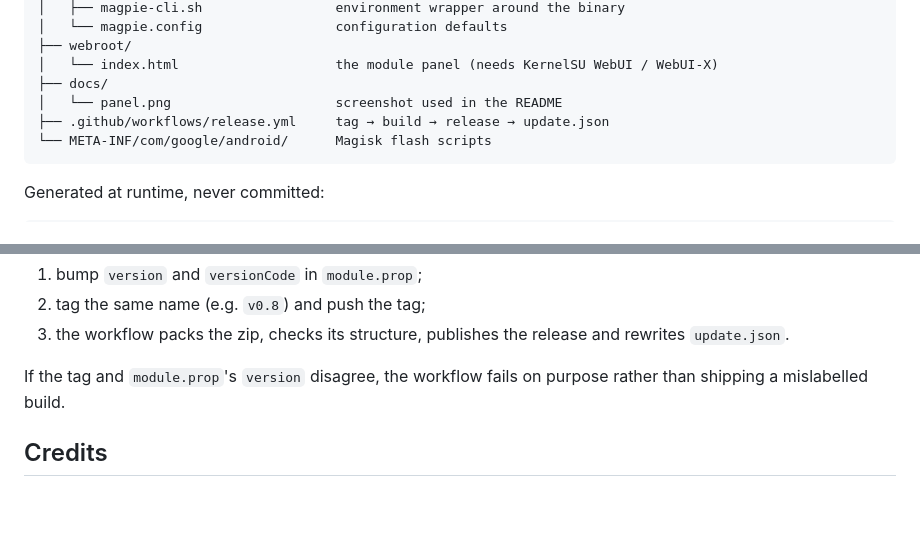
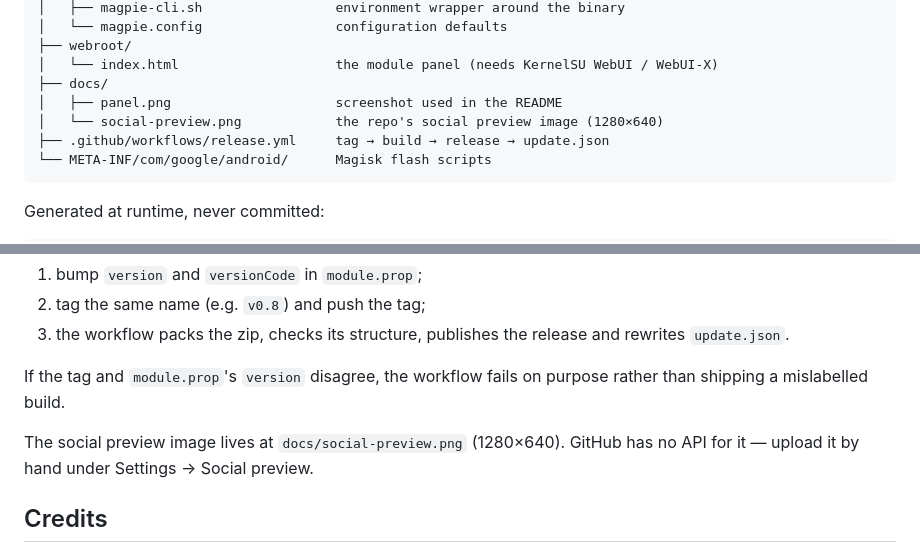
Before and after one commit to KANGKKKKKKK/magpie-magisk, a Markdown page: README_EN.md, 2 parts joined by grey strips. GitHub-like rendering; blank space fills up the shorter version.

````diff
--- a/README_EN.md
+++ b/README_EN.md
@@ -544,7 +544,8 @@ magpie-magisk/
 ├── webroot/
 │   └── index.html                    the module panel (needs KernelSU WebUI / WebUI-X)
 ├── docs/
-│   └── panel.png                     screenshot used in the README
+│   ├── panel.png                     screenshot used in the README
+│   └── social-preview.png            the repo's social preview image (1280×640)
 ├── .github/workflows/release.yml     tag → build → release → update.json
 └── META-INF/com/google/android/      Magisk flash scripts
 ```
@@ -632,6 +633,9 @@ Releasing:
 If the tag and `module.prop`'s `version` disagree, the workflow fails on purpose rather than
 shipping a mislabelled build.
 
+The social preview image lives at `docs/social-preview.png` (1280×640). GitHub has no API for it —
+upload it by hand under Settings → Social preview.
+
 ## Credits
 
 - [DeepSeek](https://github.com/deepseek-ai) — script cleanup and documentation were written with
````
Also changed, not shown: README.md (+5 -1 lines), docs/social-preview.png (added), 1 other file.
